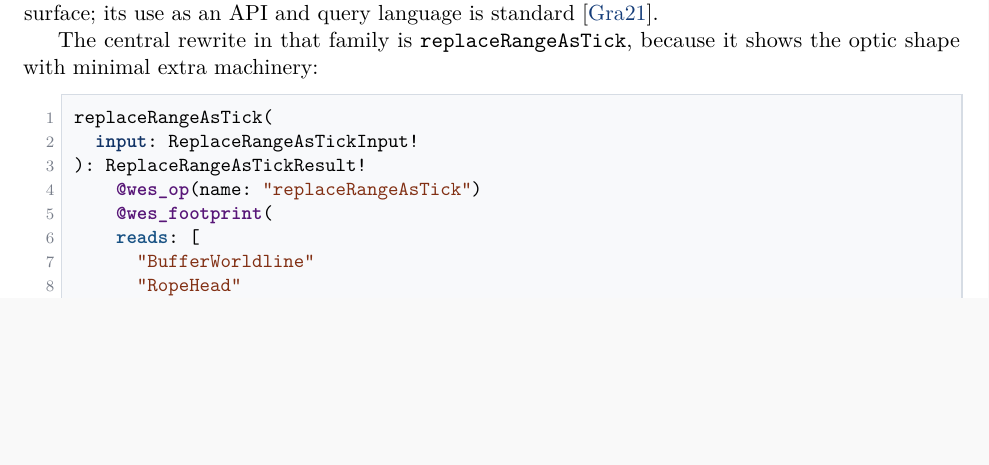
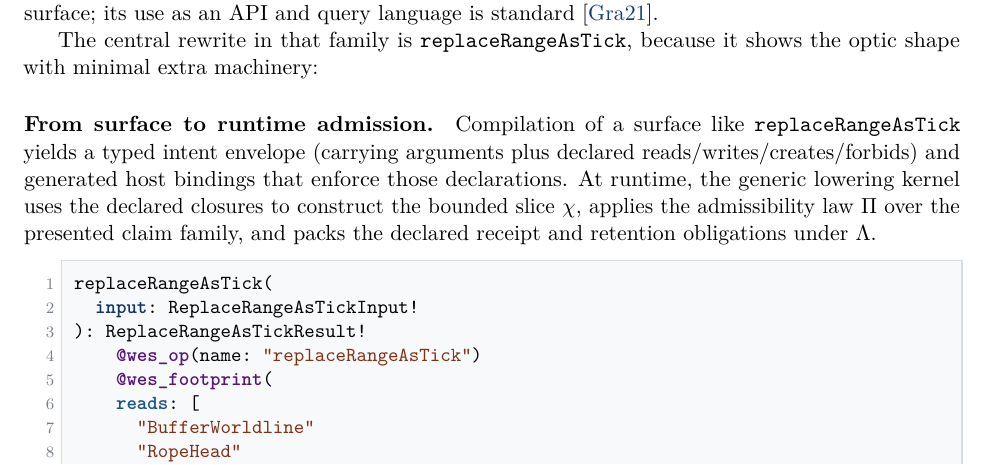
Before and after one commit to flyingrobots/aion-paper-07, a LaTeX document (paper/main.tex): part of page 24 of 38, cut so that both start at the same text, the shorter picture padded with empty space. Compiled offline with pdfLaTeX.

Commit message:
paper: explain SDL compilation boundary

```diff
--- a/paper/main.tex
+++ b/paper/main.tex
@@ -1256,6 +1256,14 @@ language is standard \cite{GraphQLSpec}.
 
 The central rewrite in that family is \texttt{replaceRangeAsTick}, because it
 shows the optic shape with minimal extra machinery:
+
+\paragraph{From surface to runtime admission.}
+Compilation of a surface like \texttt{replaceRangeAsTick} yields a typed intent
+envelope (carrying arguments plus declared reads/writes/creates/forbids) and
+generated host bindings that enforce those declarations. At runtime, the generic
+lowering kernel uses the declared closures to construct the bounded slice
+\(\chi\), applies the admissibility law \(\Pi\) over the presented claim family,
+and packs the declared receipt and retention obligations under \(\Lambda\).
 
 \begin{lstlisting}[style=aioncode]
 replaceRangeAsTick(
```
Also changed, not shown: dist/aion-paper-07.pdf, dist/aion-paper-07.txt.
